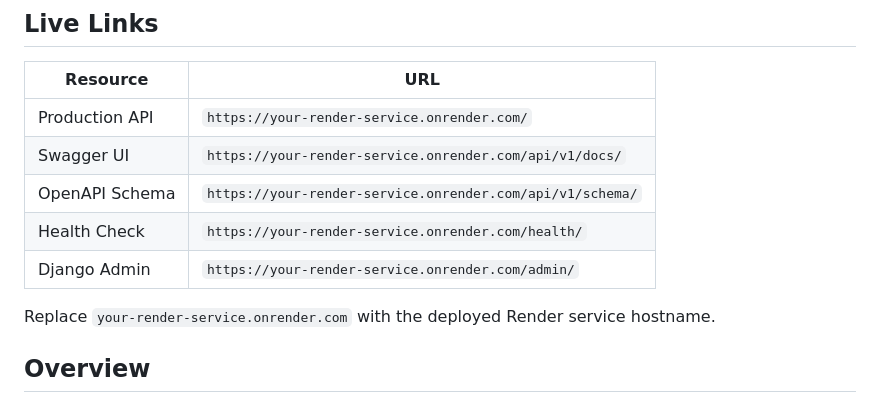
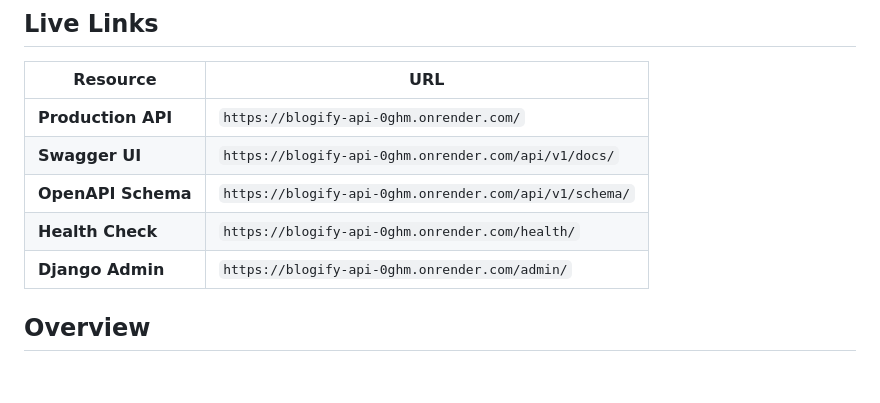
Before and after one commit to shivaydwivedi/blogify-api, a Markdown page: README.md, the part around the change. Drawn GitHub-style; blank space fills up the shorter version.

```diff
--- a/README.md
+++ b/README.md
@@ -15,13 +15,11 @@
 
 | Resource | URL |
 | --- | --- |
-| Production API | `https://your-render-service.onrender.com/` |
-| Swagger UI | `https://your-render-service.onrender.com/api/v1/docs/` |
-| OpenAPI Schema | `https://your-render-service.onrender.com/api/v1/schema/` |
-| Health Check | `https://your-render-service.onrender.com/health/` |
-| Django Admin | `https://your-render-service.onrender.com/admin/` |
-
-Replace `your-render-service.onrender.com` with the deployed Render service hostname.
+| **Production API** | `https://blogify-api-0ghm.onrender.com/` |
+| **Swagger UI** | `https://blogify-api-0ghm.onrender.com/api/v1/docs/` |
+| **OpenAPI Schema** | `https://blogify-api-0ghm.onrender.com/api/v1/schema/` |
+| **Health Check** | `https://blogify-api-0ghm.onrender.com/health/` |
+| **Django Admin** | `https://blogify-api-0ghm.onrender.com/admin/` |
 
 ## Overview
 
```
